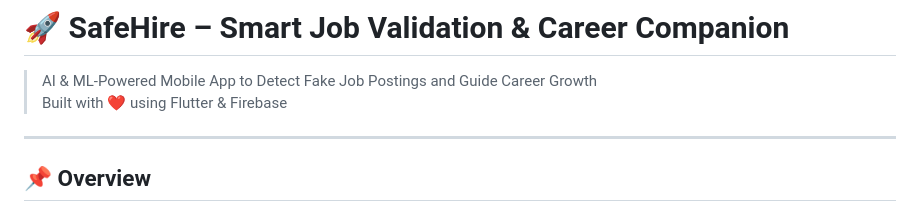
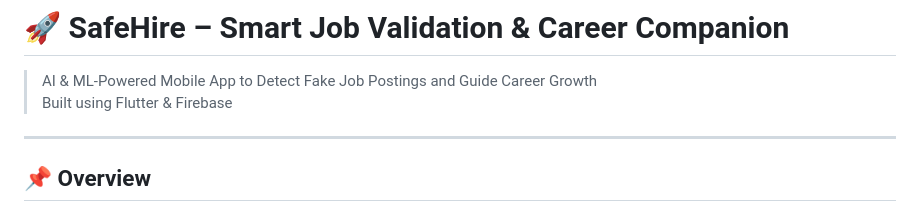
Before and after one commit to poojani-reddy/safehire-app, a Markdown page: README.md, the part around the change. Rendered like a GitHub page.

```diff
--- a/README.md
+++ b/README.md
@@ -1,7 +1,7 @@
 # 🚀 SafeHire – Smart Job Validation & Career Companion
 
 > AI & ML-Powered Mobile App to Detect Fake Job Postings and Guide Career Growth
-> Built with ❤️ using Flutter & Firebase
+> Built using Flutter & Firebase
 
 ---
 
```
